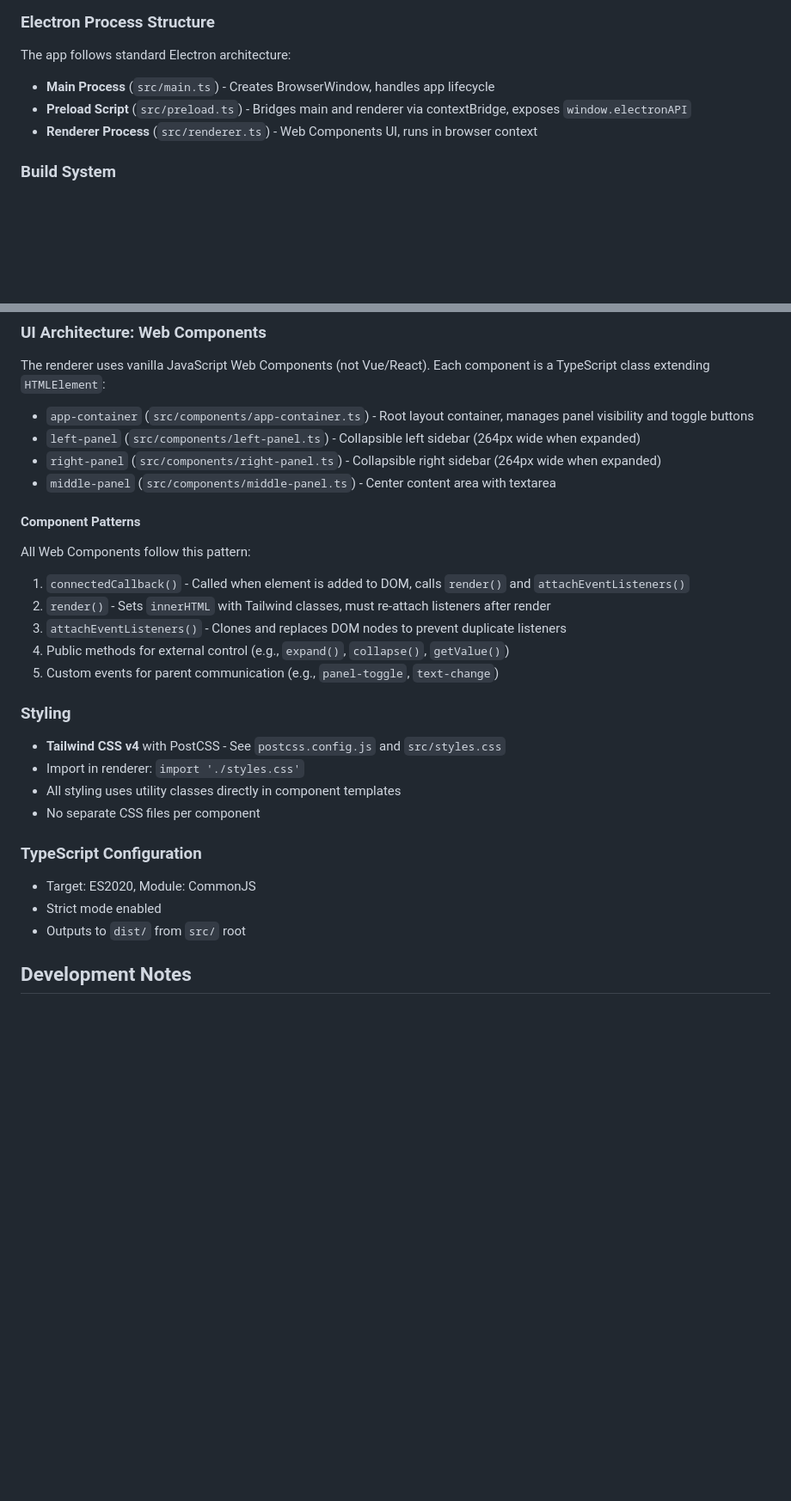
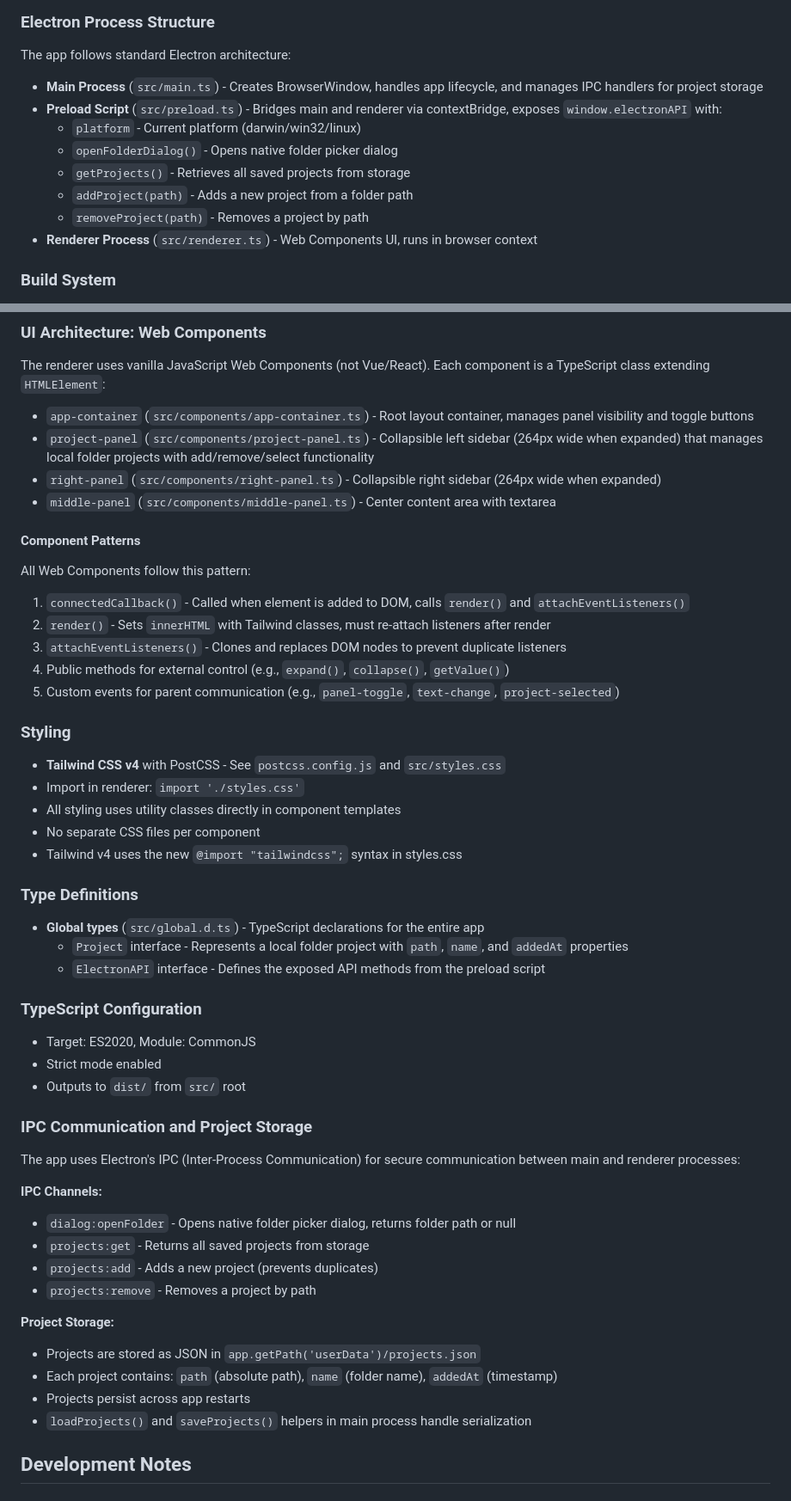
Before and after one commit to LingForCC/turbo-carnival, a Markdown page: CLAUDE.md, 2 parts joined by grey strips. Shown at 86% size. Drawn GitHub-style; blank space fills up the shorter version.

Commit message:
Update Claude.md with latest implementation

```diff
--- a/CLAUDE.md
+++ b/CLAUDE.md
@@ -18,8 +18,13 @@ Turbo Carnival is an Electron desktop application built with TypeScript, using W
 ### Electron Process Structure
 The app follows standard Electron architecture:
 
-- **Main Process** (`src/main.ts`) - Creates BrowserWindow, handles app lifecycle
-- **Preload Script** (`src/preload.ts`) - Bridges main and renderer via contextBridge, exposes `window.electronAPI`
+- **Main Process** (`src/main.ts`) - Creates BrowserWindow, handles app lifecycle, and manages IPC handlers for project storage
+- **Preload Script** (`src/preload.ts`) - Bridges main and renderer via contextBridge, exposes `window.electronAPI` with:
+  - `platform` - Current platform (darwin/win32/linux)
+  - `openFolderDialog()` - Opens native folder picker dialog
+  - `getProjects()` - Retrieves all saved projects from storage
+  - `addProject(path)` - Adds a new project from a folder path
+  - `removeProject(path)` - Removes a project by path
 - **Renderer Process** (`src/renderer.ts`) - Web Components UI, runs in browser context
 
 ### Build System
@@ -33,7 +38,7 @@ The project uses **Vite** as the sole build tool (`vite.config.mjs`):
 The renderer uses vanilla JavaScript Web Components (not Vue/React). Each component is a TypeScript class extending `HTMLElement`:
 
 - `app-container` (`src/components/app-container.ts`) - Root layout container, manages panel visibility and toggle buttons
-- `left-panel` (`src/components/left-panel.ts`) - Collapsible left sidebar (264px wide when expanded)
+- `project-panel` (`src/components/project-panel.ts`) - Collapsible left sidebar (264px wide when expanded) that manages local folder projects with add/remove/select functionality
 - `right-panel` (`src/components/right-panel.ts`) - Collapsible right sidebar (264px wide when expanded)
 - `middle-panel` (`src/components/middle-panel.ts`) - Center content area with textarea
 
@@ -43,18 +48,39 @@ All Web Components follow this pattern:
 2. `render()` - Sets `innerHTML` with Tailwind classes, must re-attach listeners after render
 3. `attachEventListeners()` - Clones and replaces DOM nodes to prevent duplicate listeners
 4. Public methods for external control (e.g., `expand()`, `collapse()`, `getValue()`)
-5. Custom events for parent communication (e.g., `panel-toggle`, `text-change`)
+5. Custom events for parent communication (e.g., `panel-toggle`, `text-change`, `project-selected`)
 
 ### Styling
 - **Tailwind CSS v4** with PostCSS - See `postcss.config.js` and `src/styles.css`
 - Import in renderer: `import './styles.css'`
 - All styling uses utility classes directly in component templates
 - No separate CSS files per component
+- Tailwind v4 uses the new `@import "tailwindcss";` syntax in styles.css
+
+### Type Definitions
+- **Global types** (`src/global.d.ts`) - TypeScript declarations for the entire app
+  - `Project` interface - Represents a local folder project with `path`, `name`, and `addedAt` properties
+  - `ElectronAPI` interface - Defines the exposed API methods from the preload script
 
 ### TypeScript Configuration
 - Target: ES2020, Module: CommonJS
 - Strict mode enabled
 - Outputs to `dist/` from `src/` root
+
+### IPC Communication and Project Storage
+The app uses Electron's IPC (Inter-Process Communication) for secure communication between main and renderer processes:
+
+**IPC Channels:**
+- `dialog:openFolder` - Opens native folder picker dialog, returns folder path or null
+- `projects:get` - Returns all saved projects from storage
+- `projects:add` - Adds a new project (prevents duplicates)
+- `projects:remove` - Removes a project by path
+
+**Project Storage:**
+- Projects are stored as JSON in `app.getPath('userData')/projects.json`
+- Each project contains: `path` (absolute path), `name` (folder name), `addedAt` (timestamp)
+- Projects persist across app restarts
+- `loadProjects()` and `saveProjects()` helpers in main process handle serialization
 
 ## Development Notes
 
```
Also changed, not shown: other parts of CLAUDE.md (+7 -2 lines).
